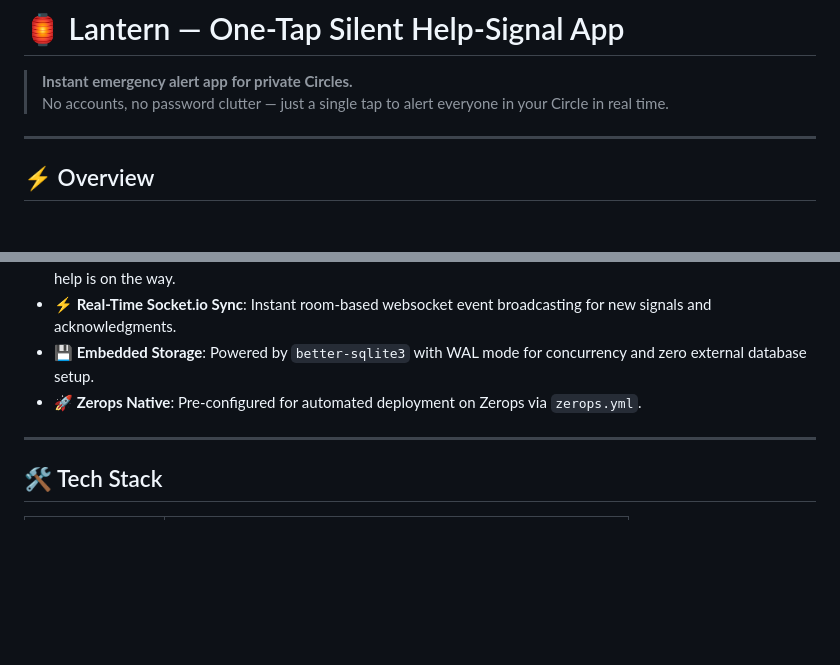
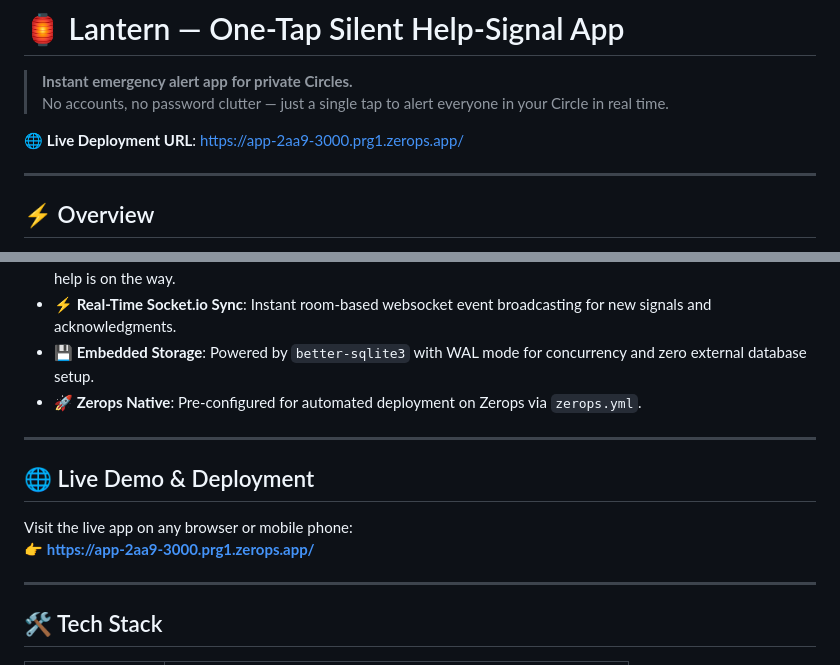
Before and after one commit to garvghildiyal-lab/lantern-app, a Markdown page: README.md, 2 parts joined by grey strips. GitHub-like rendering; blank space fills up the shorter version.

Commit message:
docs: add live Zerops URL to README.md

```diff
--- a/README.md
+++ b/README.md
@@ -2,6 +2,8 @@
 
 > **Instant emergency alert app for private Circles.**
 > No accounts, no password clutter — just a single tap to alert everyone in your Circle in real time.
+
+🌐 **Live Deployment URL**: [https://app-2aa9-3000.prg1.zerops.app/](https://app-2aa9-3000.prg1.zerops.app/)
 
 ---
 
@@ -20,6 +22,13 @@
 - **⚡ Real-Time Socket.io Sync**: Instant room-based websocket event broadcasting for new signals and acknowledgments.
 - **💾 Embedded Storage**: Powered by `better-sqlite3` with WAL mode for concurrency and zero external database setup.
 - **🚀 Zerops Native**: Pre-configured for automated deployment on Zerops via `zerops.yml`.
+
+---
+
+## 🌐 Live Demo & Deployment
+
+Visit the live app on any browser or mobile phone:
+👉 **[https://app-2aa9-3000.prg1.zerops.app/](https://app-2aa9-3000.prg1.zerops.app/)**
 
 ---
 
```
